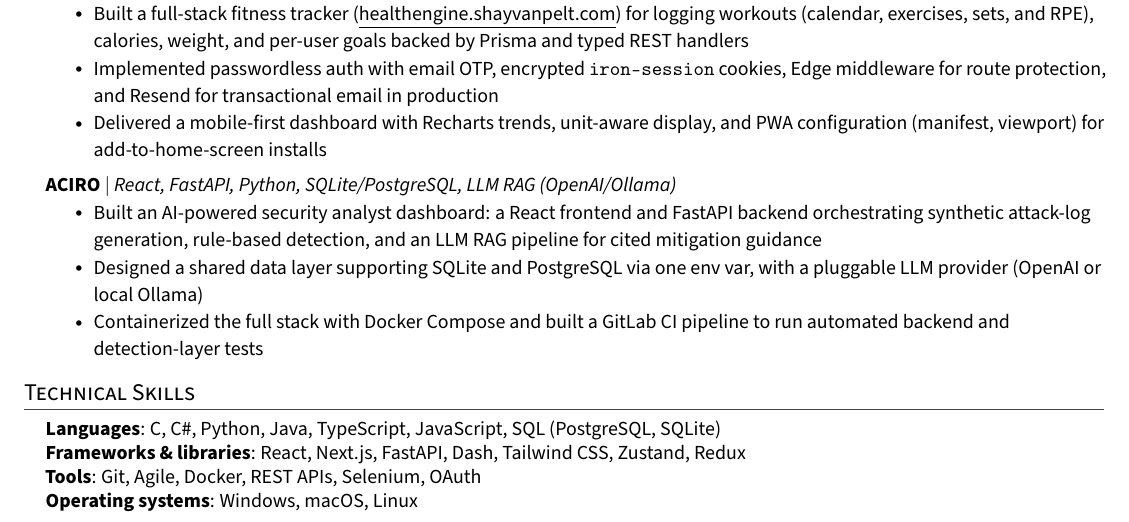
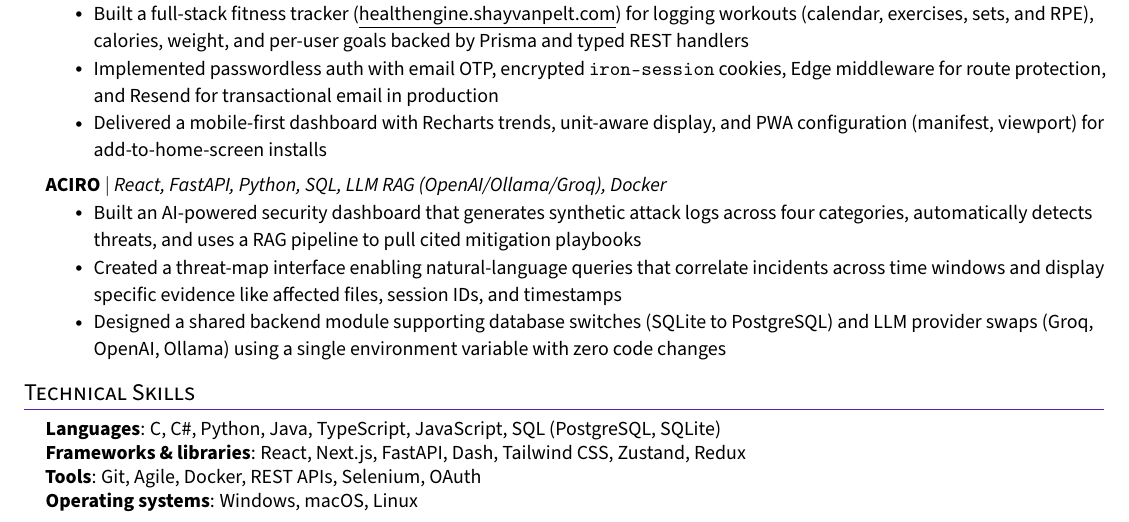
Before and after one commit to ShayVanPelt/resume, a LaTeX CV (Resume.tex): part of the page, cut so that both start at the same text. Compiled offline with pdfLaTeX.

Commit message:
Update Resume

```diff
--- a/Resume.tex
+++ b/Resume.tex
@@ -178,11 +178,11 @@
             \resumeItem{Delivered a mobile-first dashboard with Recharts trends, unit-aware display, and PWA configuration (manifest, viewport) for add-to-home-screen installs}
           \resumeItemListEnd
       \resumeProjectHeading
-          {\textbf{ACIRO} $|$ \emph{React, FastAPI, Python, SQLite/PostgreSQL, LLM RAG (OpenAI/Ollama)}}{}
+          {\textbf{ACIRO} $|$ \emph{React, FastAPI, Python, SQL, LLM RAG (OpenAI/Ollama/Groq), Docker}}{}
           \resumeItemListStart
-            \resumeItem{Built an AI-powered security analyst dashboard: a React frontend and FastAPI backend orchestrating synthetic attack-log generation, rule-based detection, and an LLM RAG pipeline for cited mitigation guidance}
-            \resumeItem{Designed a shared data layer supporting SQLite and PostgreSQL via one env var, with a pluggable LLM provider (OpenAI or local Ollama)}
-            \resumeItem{Containerized the full stack with Docker Compose and built a GitLab CI pipeline to run automated backend and detection-layer tests}
+            \resumeItem{Built an AI-powered security dashboard that generates synthetic attack logs across four categories, automatically detects threats, and uses a RAG pipeline to pull cited mitigation playbooks}
+            \resumeItem{Created a threat-map interface enabling natural-language queries that correlate incidents across time windows and display specific evidence like affected files, session IDs, and timestamps}
+            \resumeItem{Designed a shared backend module supporting database switches (SQLite to PostgreSQL) and LLM provider swaps (Groq, OpenAI, Ollama) using a single environment variable with zero code changes}
           \resumeItemListEnd
     \resumeSubHeadingListEnd
 
```
Also changed, not shown: Resume.pdf.
